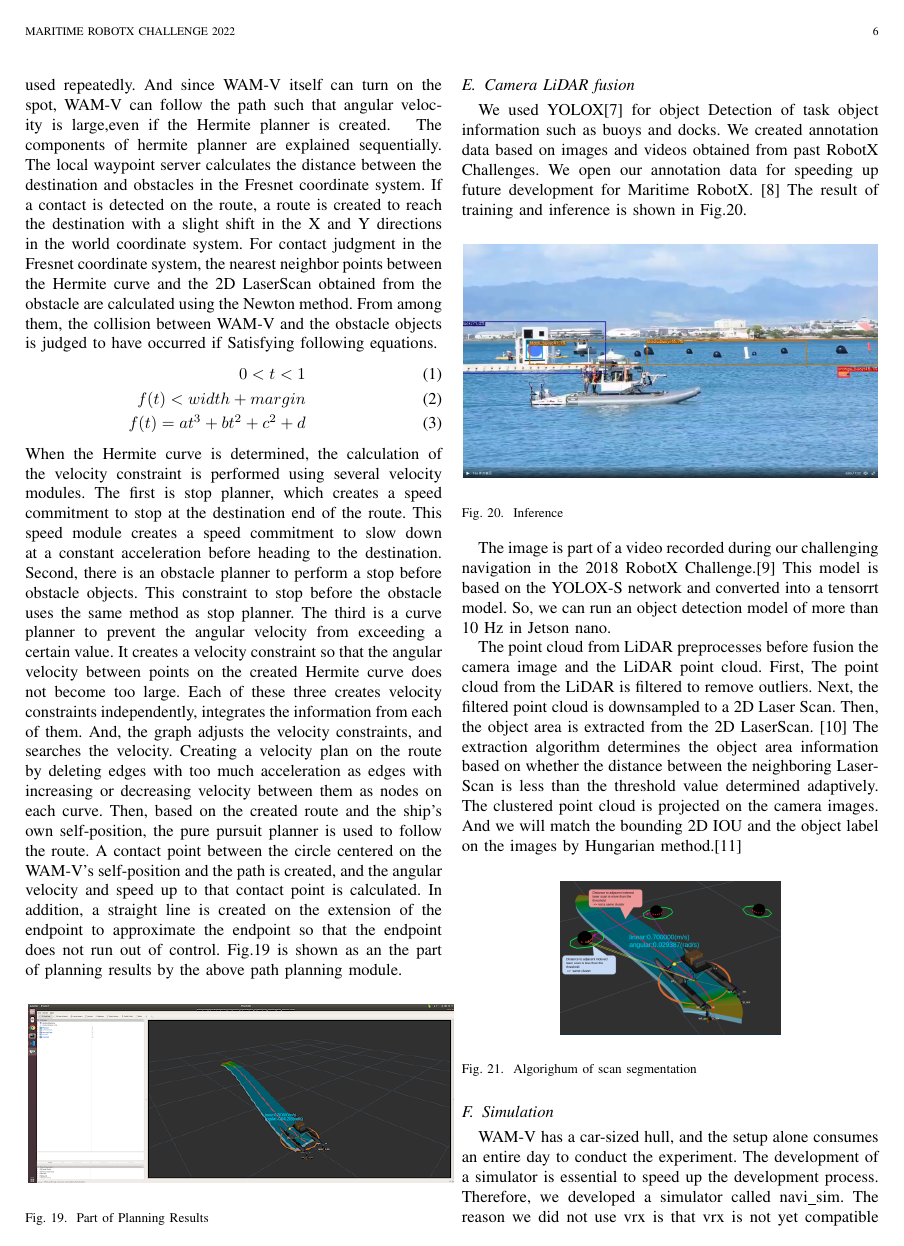
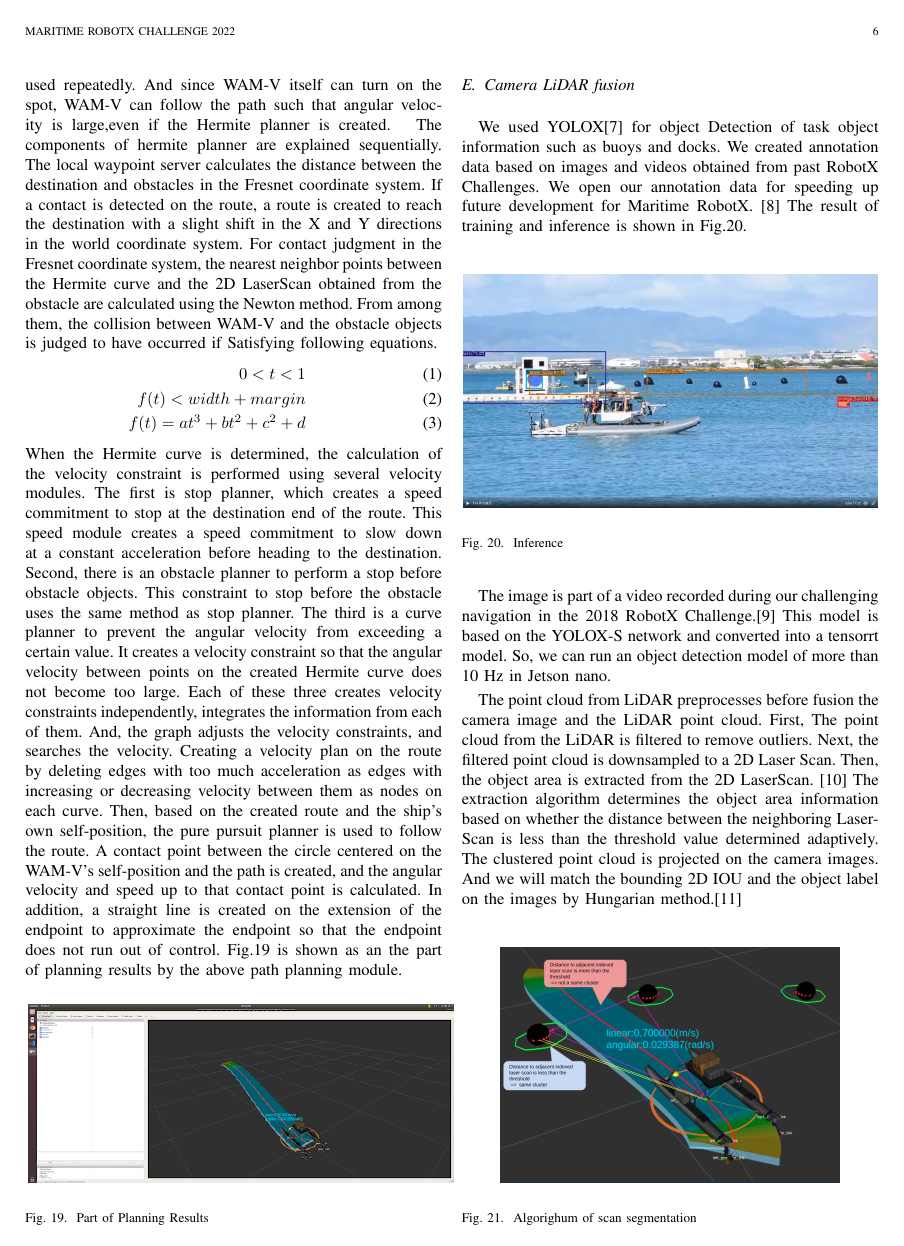
Before and after one commit to OUXT-Polaris/design_paper_roboboat_2025, a LaTeX paper (main.tex): page 6 of 9. Compiled offline with pdfLaTeX; a missing font is replaced by an installed copy or a similar font; a LaTeX package or settings file that is missing is left out.

Commit message:
fix size
Signed-off-by: Masaya Kataoka <ms.kataoka@gmail.com>

```diff
--- a/main.tex
+++ b/main.tex
@@ -504,7 +504,7 @@ And we will match the bounding 2D IOU and the object label on the images by Hung
 
 \begin{figure}[H]
     \begin{center}
-      \scalebox{0.13}{
+      \scalebox{0.2}{
       \includegraphics{figure/scan_segmentation.png}
     }
   \end{center}
```
Also changed, not shown: main.tex (2 more changed lines).
